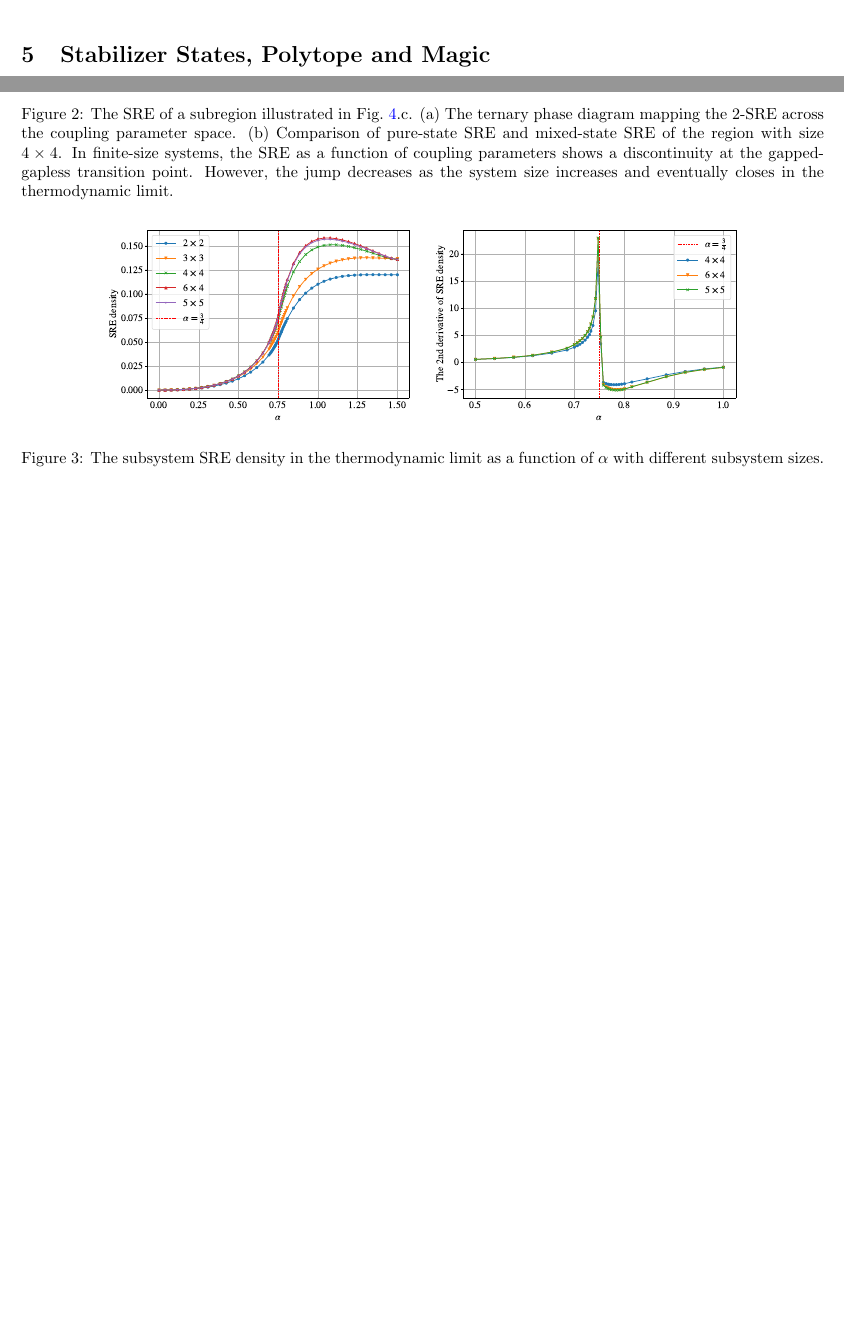
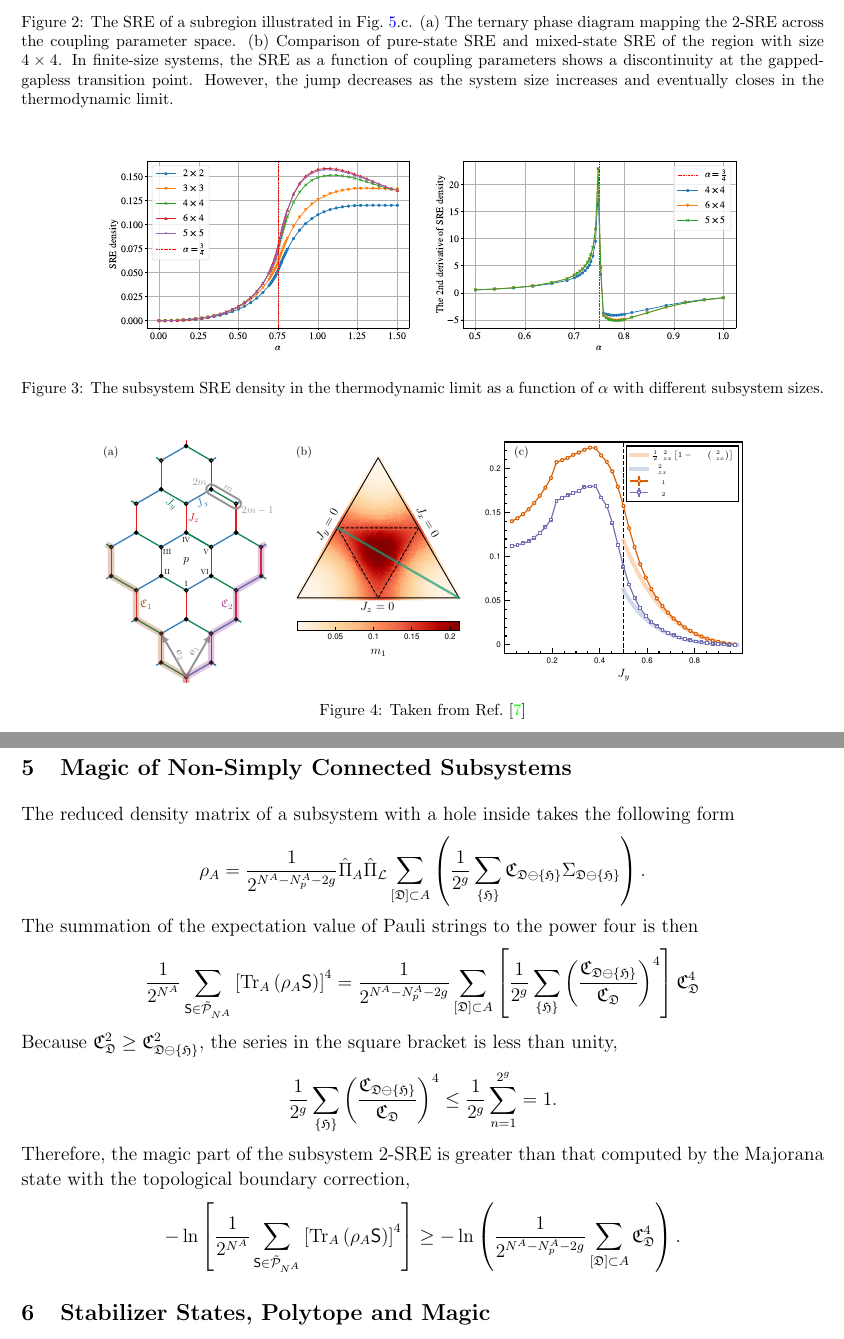
Before and after one commit to WangChenChih/Kitaev-magic, a LaTeX paper (original-draft/kitaev-magic.tex, which reads original-draft/sections/sec_Kitaev-magic.tex, original-draft/sections/sec_hole-magic.tex): two parts of pages 5 and 6 of 28 before the commit and two parts of pages 6 and 7 of 29 after it, joined at a grey line, cut so that both start at the same text, the shorter picture padded with empty space. Compiled offline with pdfLaTeX.

Commit message:
Updates from Overleaf

```diff
--- a/original-draft/kitaev-magic.tex
+++ b/original-draft/kitaev-magic.tex
@@ -92,11 +92,6 @@
 \newcommand{\norm}[1]{\left\lVert#1\right\rVert}
 \newcommand{\tcor}[2]{\langle -ic_{#1}c_{#2} \rangle_M}
 
-\newcommand{\p}{$+$}
-\newcommand{\m}{$-$}
-\newcommand{\e}{even}
-\newcommand{\od}{odd}
-
 \newcommand{\cnot}{\mrm{CNOT}}
 
 \newcommand{\arrequ}[1]{\begin{aligned}#1\end{aligned}}
--- a/original-draft/sections/sec_Kitaev-magic.tex
+++ b/original-draft/sections/sec_Kitaev-magic.tex
@@ -280,7 +280,7 @@ Now, let's turn to the Pauli spectrum.
     \label{fig:RDM-magic}
 \end{figure}
 
-\begin{figure}
+\begin{figure}[H]
     \centering
     \includegraphics[width=0.4\linewidth]{figures/SRE_figures/figures/stab-renyi-entropy/subsys_SRE_size_compare.pdf}
     \includegraphics[width=0.4\linewidth]{figures/SRE_figures/figures/stab-renyi-entropy/subsys_SRE_size_compare_2nd_deri.pdf}
@@ -288,6 +288,14 @@ Now, let's turn to the Pauli spectrum.
     \label{fig:subsys-SRE-size-compare}
 \end{figure}
 
+\begin{figure}[H]
+    \centering
+    \includegraphics[width=0.8\linewidth]{figures/ktiaev-spin-liquid-arxiv-fig1.pdf}
+    \caption{Taken from Ref.~\cite{Lamma-Bauer-Dalmonte-Collura_2026}}
+    \label{fig:arxiv-banchmark}
+\end{figure}
+
+\input{sections/sec_hole-magic.tex}
 
 \section{Stabilizer States, Polytope and Magic}
 A stabilizer state of an $n$-qubit system is determined by the generators $\lrg{P_1, P_2,\cdots, P_n}$ of the stabilizer group $\mathcal{G} = \anglelr{P_1, P_2, \cdots, P_n}$ in the following way,
--- /dev/null
+++ b/original-draft/sections/sec_hole-magic.tex
@@ -0,0 +1,69 @@
+\section{Magic of Non-Simply Connected Subsystems}
+The reduced density matrix of a subsystem with a hole inside takes the following form
+\[
+    \rho_{A}
+    =
+    \frac{1}{2^{N^A - N^A_p - 2g}}
+    \hat{\Pi}_A
+     \hat{\Pi}_{\mathcal{L}}
+    \sum_{[\mathfrak{D}]\subset A}
+    \lr{
+    \frac{1}{2^g}
+    \sum_{\lrg{\mathfrak{H}}}
+        \mathfrak{C}_{\mathfrak{D}\ominus\lrg{\mathfrak{H}}} \Sigma_{\mathfrak{D}\ominus\lrg{\mathfrak{H}}}
+    }.
+\]
+The summation of the expectation value of Pauli strings to the power four is then
+\[
+    \frac{1}{2^{N^A}}
+    \sum_{\mathsf{S}\in\tilde{\mathcal{P}}_{N^A}}
+    \lrm{\Tr_A\lr{\rho_A\mathsf{S}}}^{4}
+    =
+    \frac{1}{2^{N^A - N_p^A - 2g}}
+    \sum_{[\mathfrak{D}] \subset A}
+    \lrm{
+        \frac{1}{2^g}
+        \sum_{\lrg{\mathfrak{H}}} \lr{\frac{\mathfrak{C}_{\mathfrak{\mathfrak{D}\ominus\lrg{\mathfrak{H}}}}}{\mathfrak{C}_\mathfrak{D}}}^4
+    }
+    \mathfrak{C}_\mathfrak{D}^4
+\]
+Because $\mathfrak{C}_\mathfrak{D}^2 \geq \mathfrak{C}_{\mathfrak{D}\ominus\lrg{\mathfrak{H}}}^2$, the series in the square bracket is less than unity,
+\[
+\frac{1}{2^g}
+\sum_{\lrg{\mathfrak{H}}} \lr{\frac{\mathfrak{C}_{\mathfrak{\mathfrak{D}\ominus\lrg{\mathfrak{H}}}}}{\mathfrak{C}_\mathfrak{D}}}^4
+\leq
+\frac{1}{2^g}
+\sum_{n=1}^{2^g}
+=
+1.
+\]
+Therefore, the magic part of the subsystem 2-SRE is greater than that computed by the Majorana state with the topological boundary correction,
+\[
+    -\ln\lrm{
+        \frac{1}{2^{N^A}}
+        \sum_{\mathsf{S}\in\tilde{\mathcal{P}}_{N^A}}
+        \lrm{\Tr_A\lr{\rho_A\mathsf{S}}}^{4}
+    }
+    \geq
+    -\ln\lr{
+        \frac{1}{2^{N^A - N_p^A - 2g}}
+        \sum_{[\mathfrak{D}] \subset A}
+        \mathfrak{C}_\mathfrak{D}^4
+    }.
+\]
+% As a result, the subsystem SRE computed using the physical spin RDM $\rho_A$ is greater than that computed using the equivalent Majorana fermionic RDM $\rho_A^F$.
+% \begin{equation}\label{eq:RDM-SRE-g}
+%     \tilde{M}_2\lr{\rho_A}
+%     \geq
+%     -\ln\lr{
+%         \frac{
+%         \sum_{[\mathfrak{D}]\subset A} \mathfrak{C}_\mathfrak{D}^4
+%         }
+%         {
+%         \sum_{[\mathfrak{D}]\subset A} \eta_\mathfrak{D} \mathfrak{C}_\mathfrak{D}^2
+%         }
+%     }
+%     =
+%     \tilde{M}_2\lr{\rho_A^F}
+%     .
+% \end{equation}
```
Also changed, not shown: original-draft/ref.bib (+10 -0 lines), original-draft/sections/sec_Kitaev-magic.tex (6 more changed lines).
